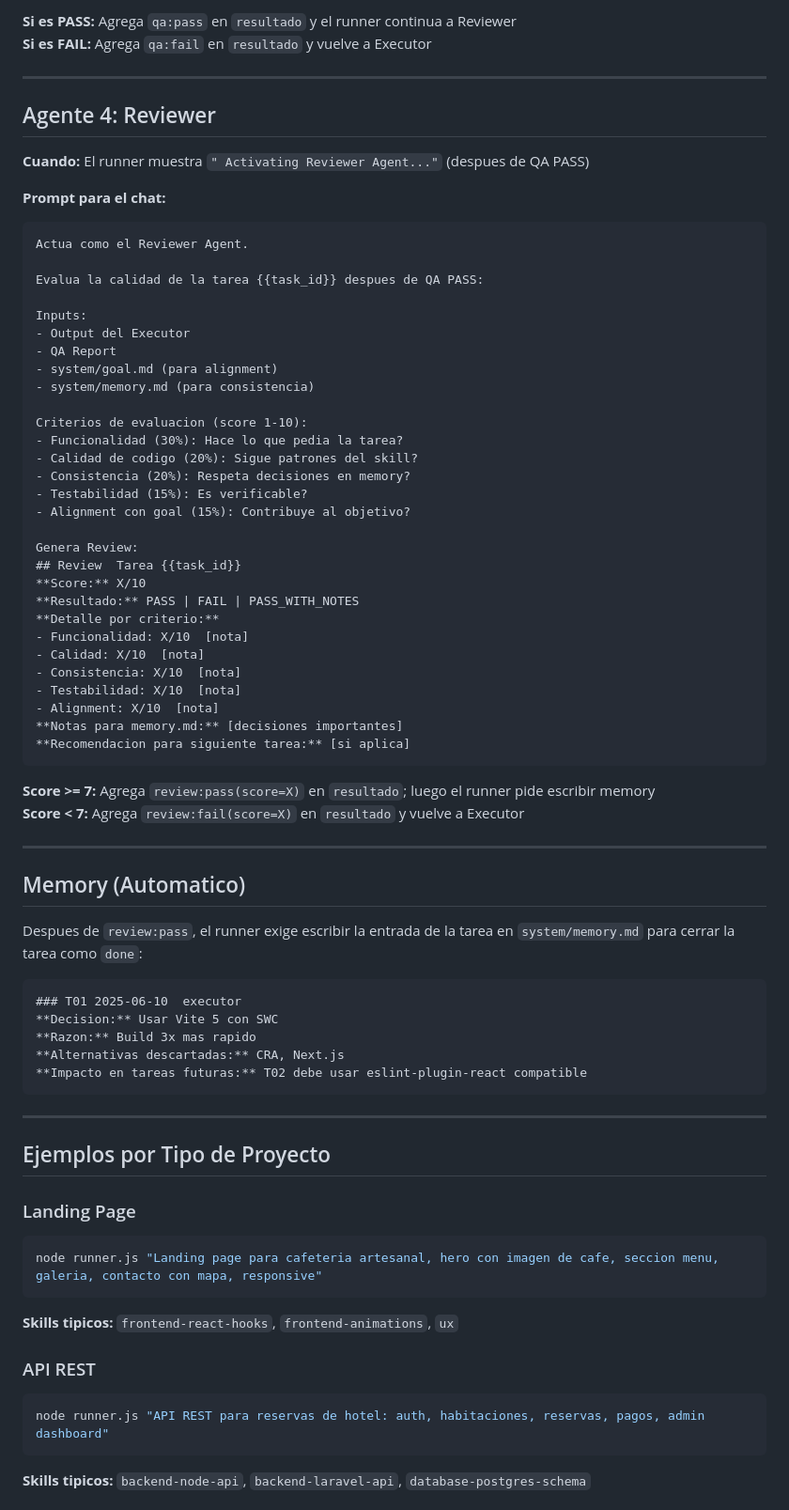
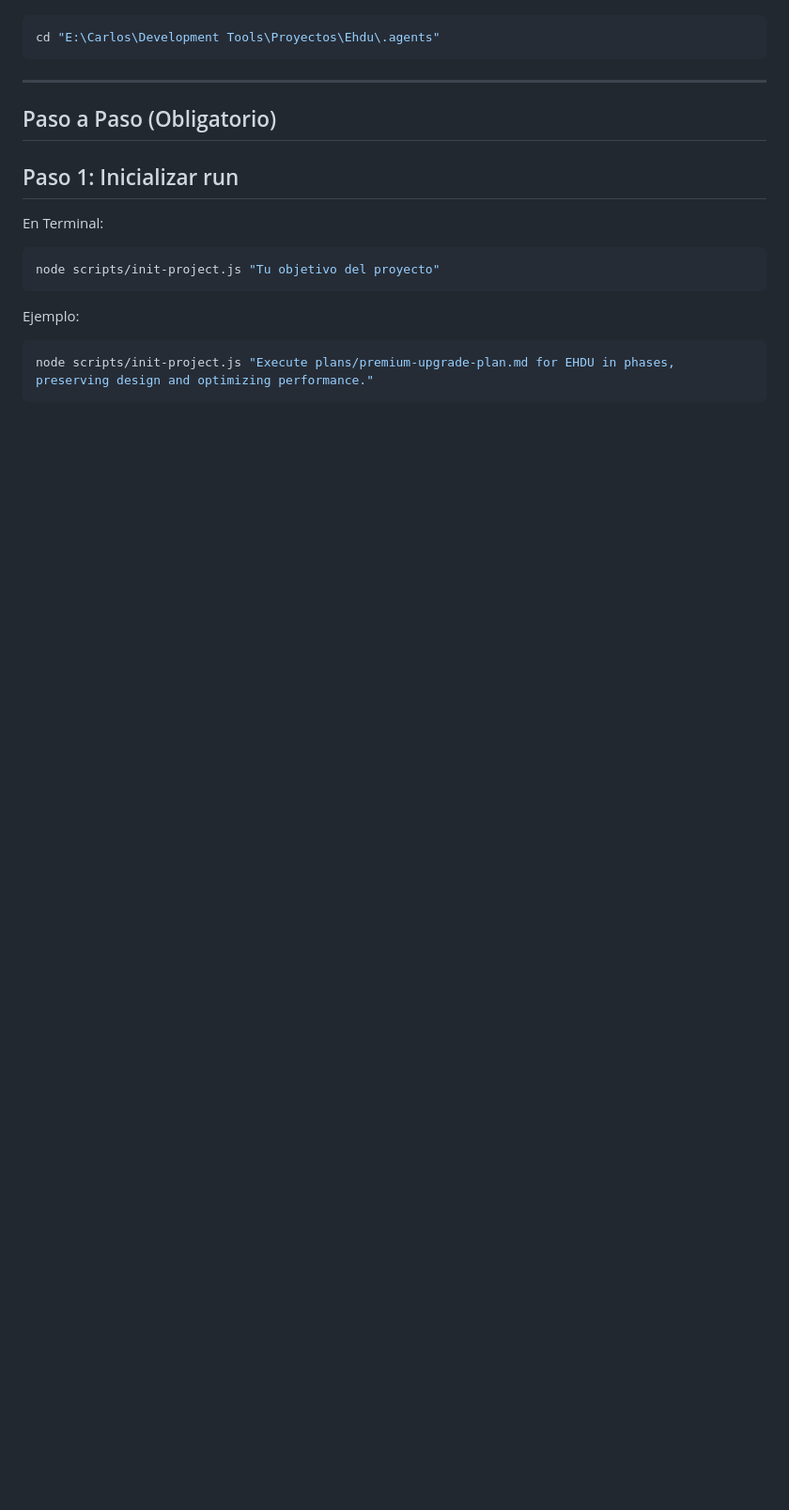
Before and after one commit to cagr1/ai-orchestrator-base, a Markdown page: USAGE.md, the part around one of its changes. Shown at 94% size. Drawn GitHub-style; blank space fills up the shorter version.

````diff
--- a/USAGE.md
+++ b/USAGE.md
@@ -139,75 +29,22 @@ Genera QA Report:
-**Si es PASS:** Agrega `qa:pass` en `resultado` y el runner continua a Reviewer
-**Si es FAIL:** Agrega `qa:fail` en `resultado` y vuelve a Executor
-
----
-
-##  Agente 4: Reviewer
-
-**Cuando:** El runner muestra `" Activating Reviewer Agent..."` (despues de QA PASS)
-
-**Prompt para el chat:**
-```
-Actua como el Reviewer Agent.
-
-Evalua la calidad de la tarea {{task_id}} despues de QA PASS:
-
-Inputs:
-- Output del Executor
-- QA Report
-- system/goal.md (para alignment)
-- system/memory.md (para consistencia)
-
-Criterios de evaluacion (score 1-10):
-- Funcionalidad (30%): Hace lo que pedia la tarea?
-- Calidad de codigo (20%): Sigue patrones del skill?
-- Consistencia (20%): Respeta decisiones en memory?
-- Testabilidad (15%): Es verificable?
-- Alignment con goal (15%): Contribuye al objetivo?
-
-Genera Review:
-## Review  Tarea {{task_id}}
-**Score:** X/10
-**Resultado:** PASS | FAIL | PASS_WITH_NOTES
-**Detalle por criterio:**
-- Funcionalidad: X/10  [nota]
-- Calidad: X/10  [nota]
-- Consistencia: X/10  [nota]
-- Testabilidad: X/10  [nota]
-- Alignment: X/10  [nota]
-**Notas para memory.md:** [decisiones importantes]
-**Recomendacion para siguiente tarea:** [si aplica]
-```
-
-**Score >= 7:** Agrega `review:pass(score=X)` en `resultado`; luego el runner pide escribir memory
-**Score < 7:** Agrega `review:fail(score=X)` en `resultado` y vuelve a Executor
-
----
-
-##  Memory (Automatico)
-
-Despues de `review:pass`, el runner exige escribir la entrada de la tarea en `system/memory.md` para cerrar la tarea como `done`:
-
-```markdown
-### T01 2025-06-10  executor
-**Decision:** Usar Vite 5 con SWC
-**Razon:** Build 3x mas rapido
-**Alternativas descartadas:** CRA, Next.js
-**Impacto en tareas futuras:** T02 debe usar eslint-plugin-react compatible
+```bash
+cd "E:\Carlos\Development Tools\Proyectos\Ehdu\.agents"
 ```
 
 ---
 
-##  Ejemplos por Tipo de Proyecto
+## Paso a Paso (Obligatorio)
 
-### Landing Page
+## Paso 1: Inicializar run
+
+En Terminal:
+
 ```bash
-node runner.js "Landing page para cafeteria artesanal, hero con imagen de cafe, seccion menu, galeria, contacto con mapa, responsive"
+node scripts/init-project.js "Tu objetivo del proyecto"
 ```
-**Skills tipicos:** `frontend-react-hooks`, `frontend-animations`, `ux`
 
-### API REST
+Ejemplo:
+
 ```bash
-node runner.js "API REST para reservas de hotel: auth, habitaciones, reservas, pagos, admin dashboard"
+node scripts/init-project.js "Execute plans/premium-upgrade-plan.md for EHDU in phases, preserving design and optimizing performance."
 ```
-**Skills tipicos:** `backend-node-api`, `backend-laravel-api`, `database-postgres-schema`
 
````
Also changed, not shown: other parts of USAGE.md (+222 -175 lines).
